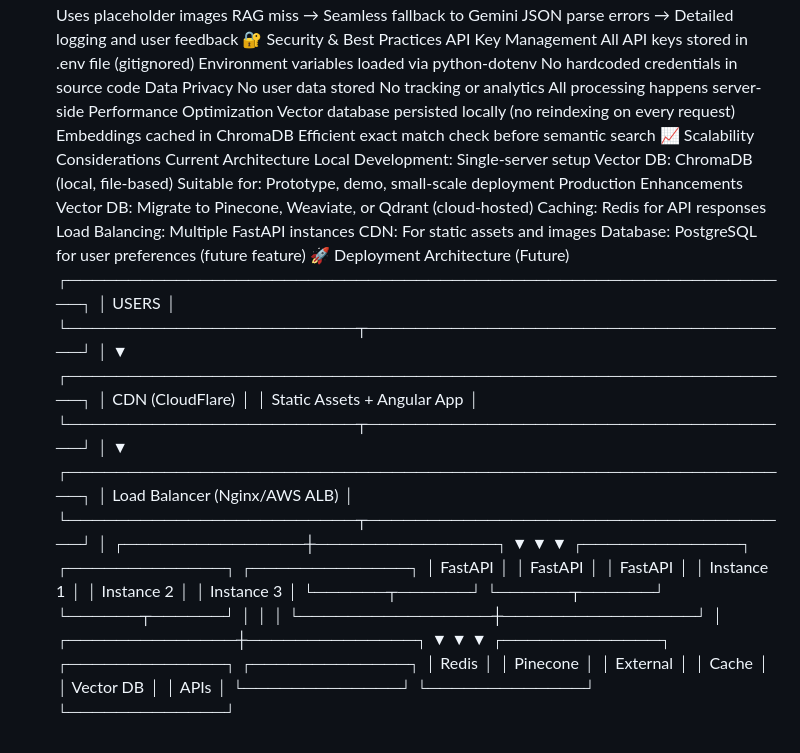
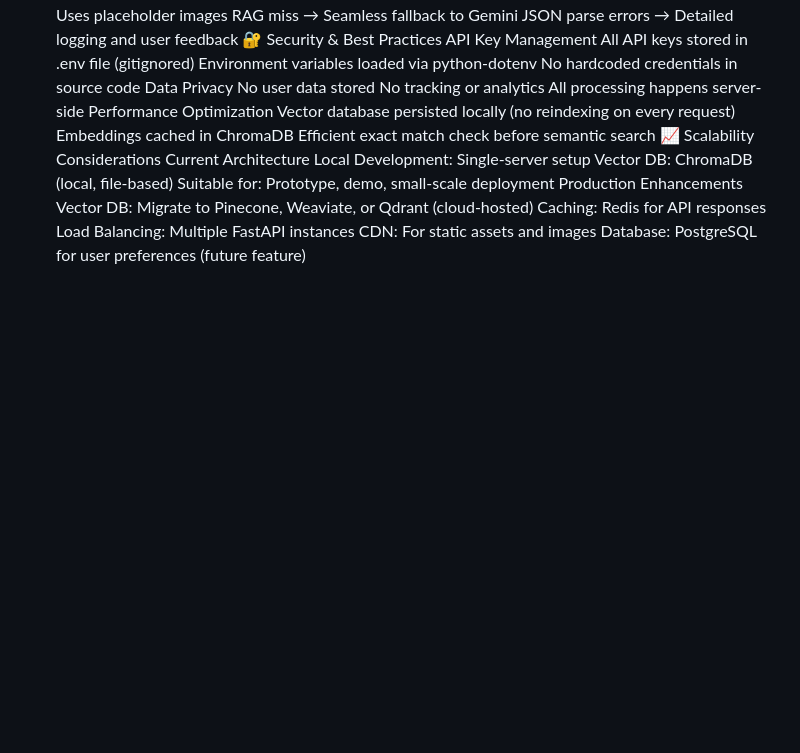
Before and after one commit to ZuzannaKurillova/trAIvel, a Markdown page: README.md, the part around the change. Rendered like a GitHub page; blank space fills up the shorter version.

```diff
--- a/README.md
+++ b/README.md
@@ -248,34 +248,3 @@ Caching: Redis for API responses
 Load Balancing: Multiple FastAPI instances
 CDN: For static assets and images
 Database: PostgreSQL for user preferences (future feature)
-🚀 Deployment Architecture (Future)
-┌─────────────────────────────────────────────────────────────┐
-│                        USERS                                 │
-└────────────────────────┬────────────────────────────────────┘
-                         │
-                         ▼
-┌─────────────────────────────────────────────────────────────┐
-│                    CDN (CloudFlare)                          │
-│              Static Assets + Angular App                     │
-└────────────────────────┬────────────────────────────────────┘
-                         │
-                         ▼
-┌─────────────────────────────────────────────────────────────┐
-│              Load Balancer (Nginx/AWS ALB)                   │
-└────────────────────────┬────────────────────────────────────┘
-                         │
-         ┌───────────────┼───────────────┐
-         ▼               ▼               ▼
-┌─────────────┐  ┌─────────────┐  ┌─────────────┐
-│  FastAPI    │  │  FastAPI    │  │  FastAPI    │
-│  Instance 1 │  │  Instance 2 │  │  Instance 3 │
-└──────┬──────┘  └──────┬──────┘  └──────┬──────┘
-       │                │                │
-       └────────────────┼────────────────┘
-                        │
-         ┌──────────────┼──────────────┐
-         ▼              ▼              ▼
-┌─────────────┐  ┌─────────────┐  ┌─────────────┐
-│   Redis     │  │  Pinecone   │  │  External   │
-│   Cache     │  │  Vector DB  │  │    APIs     │
-└─────────────┘  └─────────────┘  └─────────────┘
```
